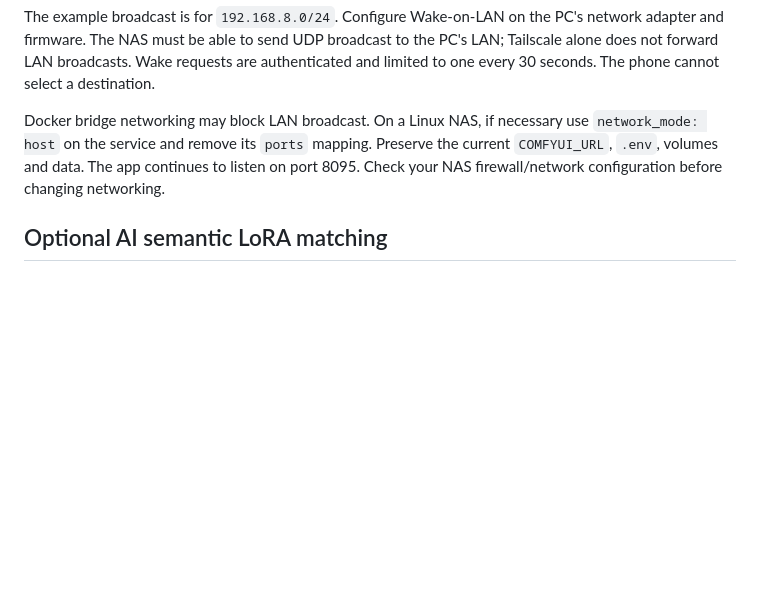
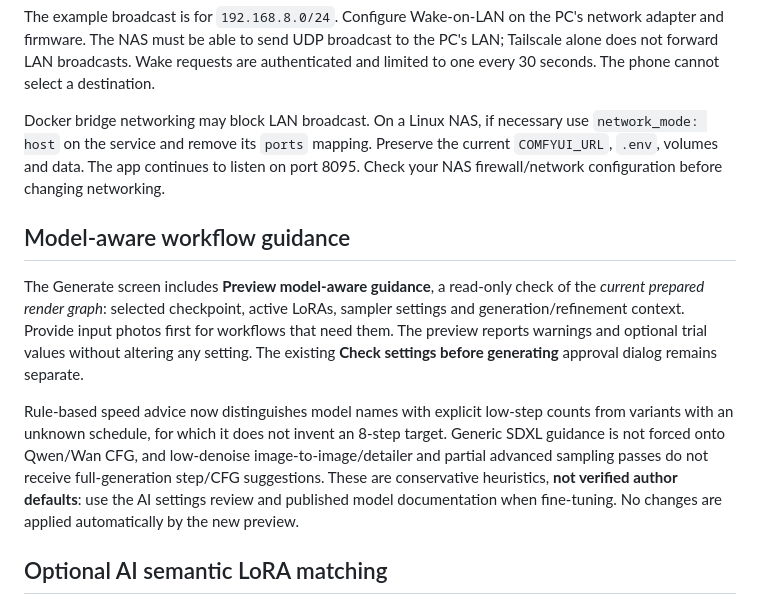
Before and after one commit to rpeters1430/comfy-mobile, a Markdown page: README.md, the part around the change. Rendered like a GitHub page; blank space fills up the shorter version.

Commit message:
Document model-aware guidance preview and refinement guardrails

```diff
--- a/README.md
+++ b/README.md
@@ -69,6 +69,12 @@ The example broadcast is for `192.168.8.0/24`. Configure Wake-on-LAN on the PC's
 
 Docker bridge networking may block LAN broadcast. On a Linux NAS, if necessary use `network_mode: host` on the service and remove its `ports` mapping. Preserve the current `COMFYUI_URL`, `.env`, volumes and data. The app continues to listen on port 8095. Check your NAS firewall/network configuration before changing networking.
 
+## Model-aware workflow guidance
+
+The Generate screen includes **Preview model-aware guidance**, a read-only check of the *current prepared render graph*: selected checkpoint, active LoRAs, sampler settings and generation/refinement context. Provide input photos first for workflows that need them. The preview reports warnings and optional trial values without altering any setting. The existing **Check settings before generating** approval dialog remains separate.
+
+Rule-based speed advice now distinguishes model names with explicit low-step counts from variants with an unknown schedule, for which it does not invent an 8-step target. Generic SDXL guidance is not forced onto Qwen/Wan CFG, and low-denoise image-to-image/detailer and partial advanced sampling passes do not receive full-generation step/CFG suggestions. These are conservative heuristics, **not verified author defaults**: use the AI settings review and published model documentation when fine-tuning. No changes are applied automatically by the new preview.
+
 ## Optional AI semantic LoRA matching
 
 The reviewed-caption LoRA picker now has **Use AI semantic matching**, **off by default**. If selected, tapping Suggest sends only the edited caption (up to 3000 characters) and descriptions of up to 40 installed, broad-family-compatible LoRAs to the AI provider already configured under **AI connection setup** (Ollama/OpenAI/Gemini/OpenRouter). It **does not send the image**. If a hosted provider is selected, the caption leaves your local network, so enable this only when appropriate. The AI returns ranked indices and short rationales; the server validates them against the supplied catalog. It never downloads LoRAs, sets strengths or silently adds anything. Every suggested LoRA remains unchecked until explicitly selected.
```
